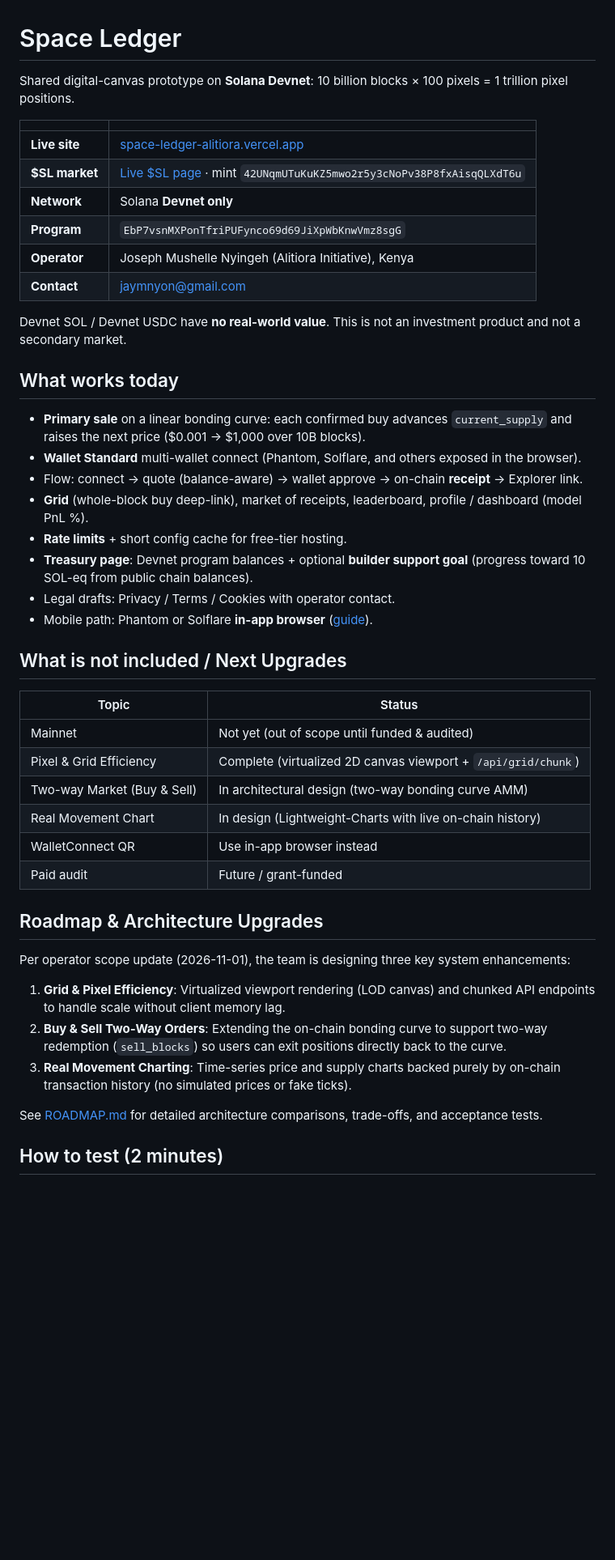
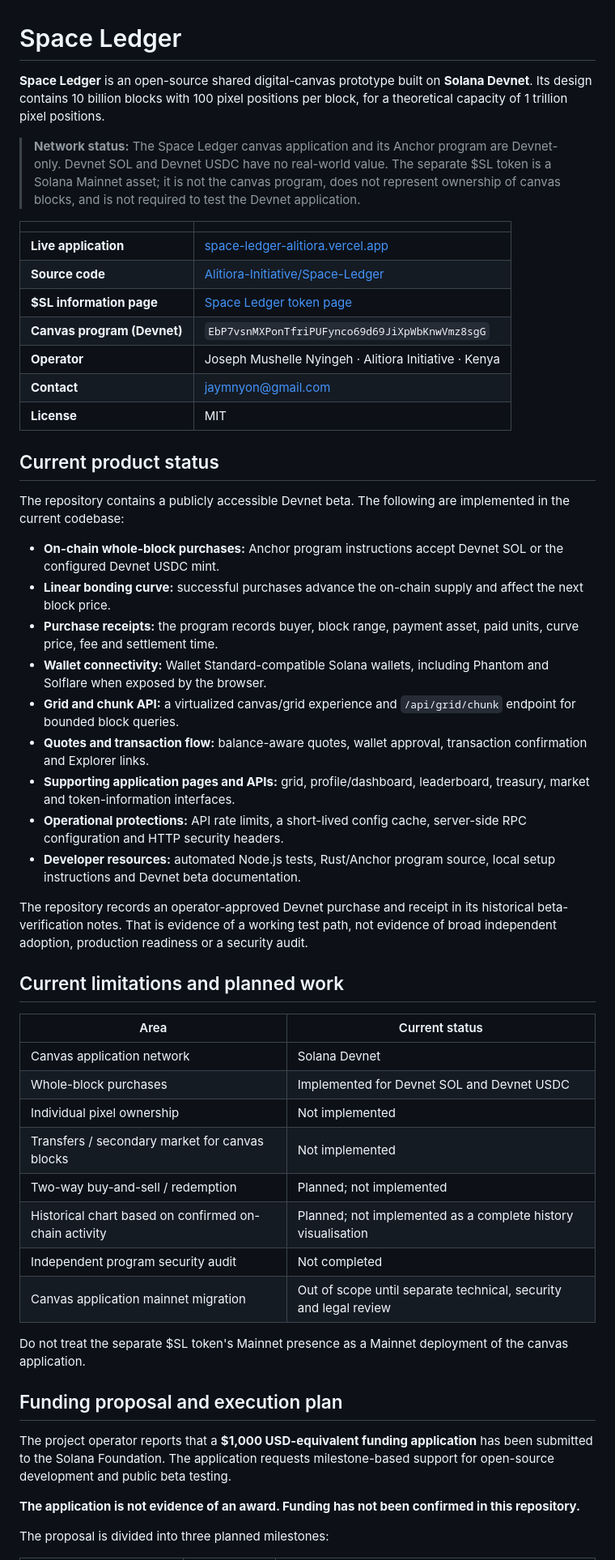
Before and after one commit to Alitiora-Initiative/Space-Ledger, a Markdown page: README.md, the part around one of its changes. Shown at 81% size. GitHub-like rendering; blank space fills up the shorter version.

Commit message:
docs: align README with grant roadmap and project status

```diff
--- a/README.md
+++ b/README.md
@@ -1,50 +1,55 @@
 # Space Ledger
 
-Shared digital-canvas prototype on **Solana Devnet**: 10 billion blocks × 100 pixels = 1 trillion pixel positions.
+**Space Ledger** is an open-source shared digital-canvas prototype built on **Solana Devnet**. Its design contains 10 billion blocks with 100 pixel positions per block, for a theoretical capacity of 1 trillion pixel positions.
+
+> **Network status:** The Space Ledger canvas application and its Anchor program are Devnet-only. Devnet SOL and Devnet USDC have no real-world value. The separate $SL token is a Solana Mainnet asset; it is not the canvas program, does not represent ownership of canvas blocks, and is not required to test the Devnet application.
 
 | | |
 |---|---|
-| **Live site** | [space-ledger-alitiora.vercel.app](https://space-ledger-alitiora.vercel.app) |
-| **$SL market** | [Live $SL page](https://space-ledger-alitiora.vercel.app/pages/token.html) · mint `42UNqmUTuKuKZ5mwo2r5y3cNoPv38P8fxAisqQLXdT6u` |
-| **Network** | Solana **Devnet only** |
-| **Program** | `EbP7vsnMXPonTfriPUFynco69d69JiXpWbKnwVmz8sgG` |
-| **Operator** | Joseph Mushelle Nyingeh (Alitiora Initiative), Kenya |
+| **Live application** | [space-ledger-alitiora.vercel.app](https://space-ledger-alitiora.vercel.app) |
+| **Source code** | [Alitiora-Initiative/Space-Ledger](https://github.com/Alitiora-Initiative/Space-Ledger) |
+| **$SL information page** | [Space Ledger token page](https://space-ledger-alitiora.vercel.app/pages/token.html) |
+| **Canvas program (Devnet)** | `EbP7vsnMXPonTfriPUFynco69d69JiXpWbKnwVmz8sgG` |
+| **Operator** | Joseph Mushelle Nyingeh · Alitiora Initiative · Kenya |
 | **Contact** | [jaymnyon@gmail.com](mailto:jaymnyon@gmail.com) |
+| **License** | MIT |
 
-Devnet SOL / Devnet USDC have **no real-world value**. This is not an investment product and not a secondary market.
+## Current product status
 
-## What works today
+The repository contains a publicly accessible Devnet beta. The following are implemented in the current codebase:
 
-- **Primary sale** on a linear bonding curve: each confirmed buy advances `current_supply` and raises the next price ($0.001 → $1,000 over 10B blocks).
-- **Wallet Standard** multi-wallet connect (Phantom, Solflare, and others exposed in the browser).
-- Flow: connect → quote (balance-aware) → wallet approve → on-chain **receipt** → Explorer link.
-- **Grid** (whole-block buy deep-link), market of receipts, leaderboard, profile / dashboard (model PnL %).
-- **Rate limits** + short config cache for free-tier hosting.
-- **Treasury page**: Devnet program balances + optional **builder support goal** (progress toward 10 SOL-eq from public chain balances).
-- Legal drafts: Privacy / Terms / Cookies with operator contact.
-- Mobile path: Phantom or Solflare **in-app browser** ([guide](https://space-ledger-alitiora.vercel.app/pages/mobile.html)).
+- **On-chain whole-block purchases:** Anchor program instructions accept Devnet SOL or the configured Devnet USDC mint.
+- **Linear bonding curve:** successful purchases advance the on-chain supply and affect the next block price.
+- **Purchase receipts:** the program records buyer, block range, payment asset, paid units, curve price, fee and settlement time.
+- **Wallet connectivity:** Wallet Standard-compatible Solana wallets, including Phantom and Solflare when exposed by the browser.
+- **Grid and chunk API:** a virtualized canvas/grid experience and `/api/grid/chunk` endpoint for bounded block queries.
+- **Quotes and transaction flow:** balance-aware quotes, wallet approval, transaction confirmation and Explorer links.
+- **Supporting application pages and APIs:** grid, profile/dashboard, leaderboard, treasury, market and token-information interfaces.
+- **Operational protections:** API rate limits, a short-lived config cache, server-side RPC configuration and HTTP security headers.
+- **Developer resources:** automated Node.js tests, Rust/Anchor program source, local setup instructions and Devnet beta documentation.
 
-## What is not included / Next Upgrades
+The repository records an operator-approved Devnet purchase and receipt in its historical beta-verification notes. That is evidence of a working test path, not evidence of broad independent adoption, production readiness or a security audit.
 
-| Topic | Status |
-|--------|--------|
-| Mainnet | Not yet (out of scope until funded & audited) |
-| Pixel & Grid Efficiency | Complete (virtualized 2D canvas viewport + `/api/grid/chunk`) |
-| Two-way Market (Buy & Sell) | In architectural design (two-way bonding curve AMM) |
-| Real Movement Chart | In design (Lightweight-Charts with live on-chain history) |
-| WalletConnect QR | Use in-app browser instead |
-| Paid audit | Future / grant-funded |
+## Current limitations and planned work
 
-## Roadmap & Architecture Upgrades
+| Area | Current status |
+|---|---|
+| Canvas application network | Solana Devnet |
+| Whole-block purchases | Implemented for Devnet SOL and Devnet USDC |
+| Individual pixel ownership | Not implemented |
+| Transfers / secondary market for canvas blocks | Not implemented |
+| Two-way buy-and-sell / redemption | Planned; not implemented |
+| Historical chart based on confirmed on-chain activity | Planned; not implemented as a complete history visualisation |
+| Independent program security audit | Not completed |
+| Canvas application mainnet migration | Out of scope until separate technical, security and legal review |
 
-Per operator scope update (2026-11-01), the team is designing three key system enhancements:
-1. **Grid & Pixel Efficiency**: Virtualized viewport rendering (LOD canvas) and chunked API endpoints to handle scale without client memory lag.
-2. **Buy & Sell Two-Way Orders**: Extending the on-chain bonding curve to support two-way redemption (`sell_blocks`) so users can exit positions directly back to the curve.
-3. **Real Movement Charting**: Time-series price and supply charts backed purely by on-chain transaction history (no simulated prices or fake ticks).
+Do not treat the separate $SL token's Mainnet presence as a Mainnet deployment of the canvas application.
 
-See [ROADMAP.md](ROADMAP.md) for detailed architecture comparisons, trade-offs, and acceptance tests.
+## Funding proposal and execution plan
 
+The project operator reports that a **$1,000 USD-equivalent funding application** has been submitted to the Solana Foundation. The application requests milestone-based support for open-source development and public beta testing.
 
+**The application is not evidence of an award. Funding has not been confirmed in this repository.**
 
-## How to test (2 minutes)
+The proposal is divided into three planned milestones:
 
```
Also changed, not shown: other parts of README.md (+66 -36 lines).
